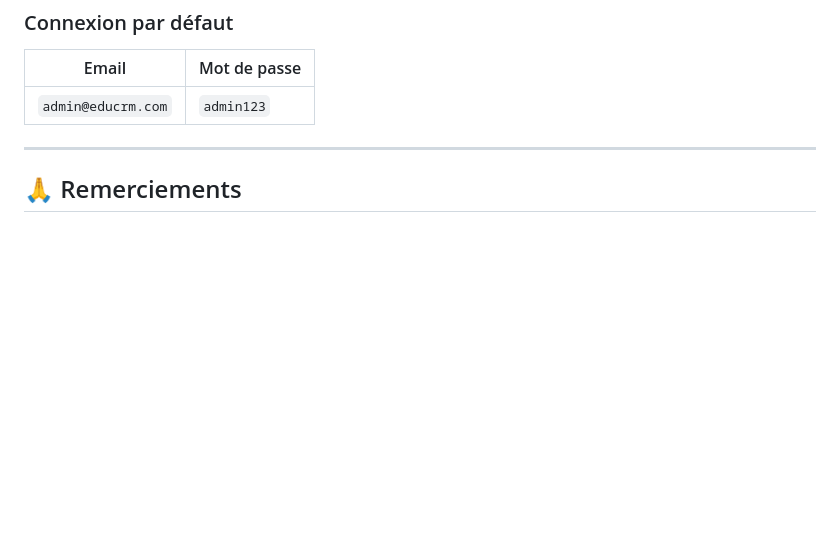
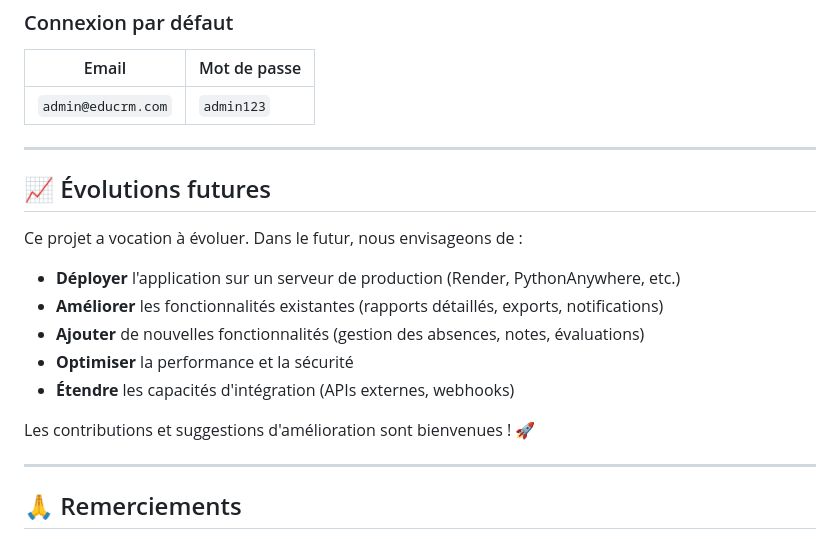
Before and after one commit to daniel-sysnet/edu.crm, a Markdown page: README.md, the part around the change. Rendered like a GitHub page; blank space fills up the shorter version.

Commit message:
feat: ajout d'évolutions futur dans le Readme

```diff
--- a/README.md
+++ b/README.md
@@ -154,6 +154,20 @@ L'application sera accessible sur **http://127.0.0.1:5000**
 
 ---
 
+## 📈 Évolutions futures
+
+Ce projet a vocation à évoluer. Dans le futur, nous envisageons de :
+
+- **Déployer** l'application sur un serveur de production (Render, PythonAnywhere, etc.)
+- **Améliorer** les fonctionnalités existantes (rapports détaillés, exports, notifications)
+- **Ajouter** de nouvelles fonctionnalités (gestion des absences, notes, évaluations)
+- **Optimiser** la performance et la sécurité
+- **Étendre** les capacités d'intégration (APIs externes, webhooks)
+
+Les contributions et suggestions d'amélioration sont bienvenues ! 🚀
+
+---
+
 ## 🙏 Remerciements
 
 Nous tenons à remercier chaleureusement **Mr Aly**, notre enseignant, pour nous avoir confié ce projet. Son encadrement et ses conseils nous ont permis de mettre en pratique les concepts du développement web dans un contexte concret et formateur. Ce projet a été une expérience d'apprentissage enrichissante pour toute l'équipe.
```
